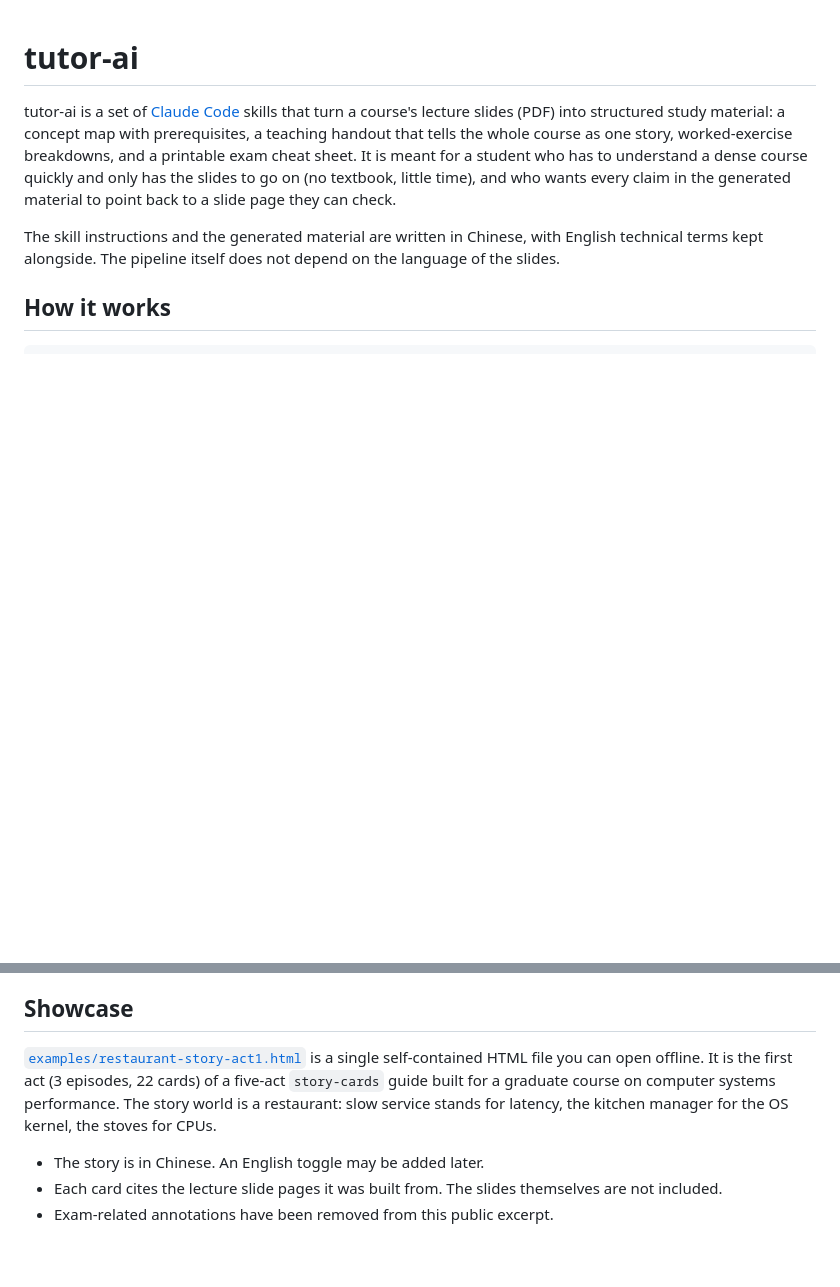
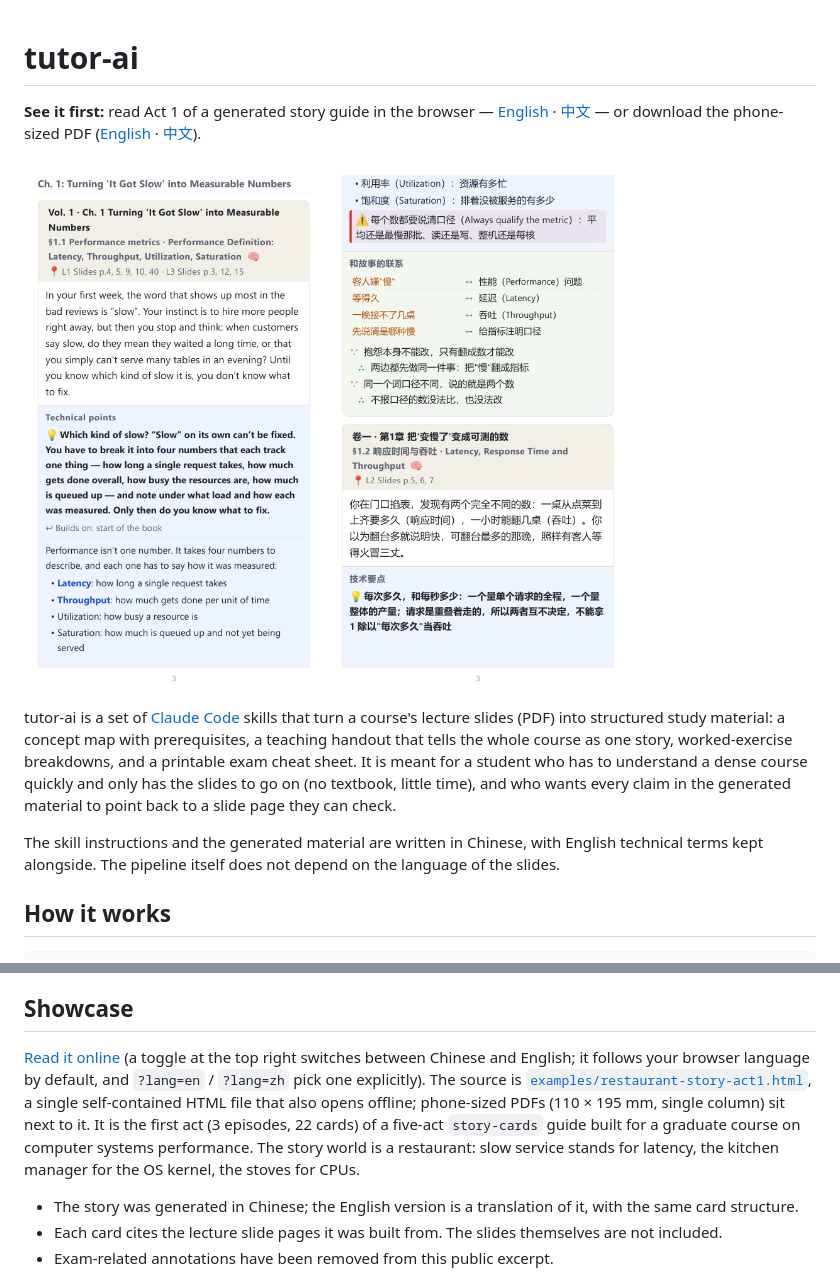
Before and after one commit to DaisioSK/tutor-ai, a Markdown page: README.md, 2 parts joined by grey strips. GitHub-like rendering; pictures changed too: examples/img/en-p3.png (added), examples/img/zh-p3.png (added); blank space fills up the shorter version.

```diff
--- a/README.md
+++ b/README.md
@@ -1,4 +1,11 @@
 # tutor-ai
+
+**See it first:** read Act 1 of a generated story guide in the browser — [English](https://daisiosk.github.io/tutor-ai/examples/restaurant-story-act1.html?lang=en) · [中文](https://daisiosk.github.io/tutor-ai/examples/restaurant-story-act1.html?lang=zh) — or download the phone-sized PDF ([English](examples/restaurant-story-act1.en.phone.pdf) · [中文](examples/restaurant-story-act1.zh.phone.pdf)).
+
+<p>
+<img src="examples/img/en-p3.png" width="300" alt="Story cards, English">
+<img src="examples/img/zh-p3.png" width="300" alt="Story cards, Chinese">
+</p>
 
 tutor-ai is a set of [Claude Code](https://docs.claude.com/en/docs/claude-code) skills that turn a course's lecture slides (PDF) into structured study material: a concept map with prerequisites, a teaching handout that tells the whole course as one story, worked-exercise breakdowns, and a printable exam cheat sheet. It is meant for a student who has to understand a dense course quickly and only has the slides to go on (no textbook, little time), and who wants every claim in the generated material to point back to a slide page they can check.
 
@@ -76,9 +83,9 @@ After the review, several fixes were added. `scan` now has to write a page-to-co
 
 ## Showcase
 
-[`examples/restaurant-story-act1.html`](examples/restaurant-story-act1.html) is a single self-contained HTML file you can open offline. It is the first act (3 episodes, 22 cards) of a five-act `story-cards` guide built for a graduate course on computer systems performance. The story world is a restaurant: slow service stands for latency, the kitchen manager for the OS kernel, the stoves for CPUs.
+[Read it online](https://daisiosk.github.io/tutor-ai/examples/restaurant-story-act1.html) (a toggle at the top right switches between Chinese and English; it follows your browser language by default, and `?lang=en` / `?lang=zh` pick one explicitly). The source is [`examples/restaurant-story-act1.html`](examples/restaurant-story-act1.html), a single self-contained HTML file that also opens offline; phone-sized PDFs (110 × 195 mm, single column) sit next to it. It is the first act (3 episodes, 22 cards) of a five-act `story-cards` guide built for a graduate course on computer systems performance. The story world is a restaurant: slow service stands for latency, the kitchen manager for the OS kernel, the stoves for CPUs.
 
-- The story is in Chinese. An English toggle may be added later.
+- The story was generated in Chinese; the English version is a translation of it, with the same card structure.
 - Each card cites the lecture slide pages it was built from. The slides themselves are not included.
 - Exam-related annotations have been removed from this public excerpt.
 
```
Also changed, not shown: 3 other files.
